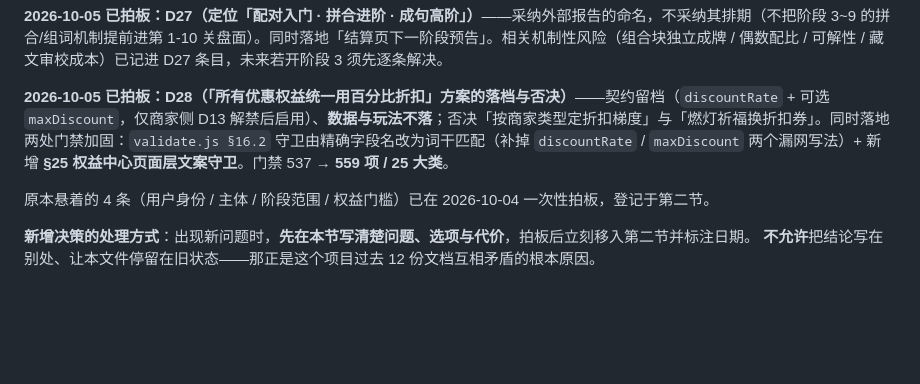
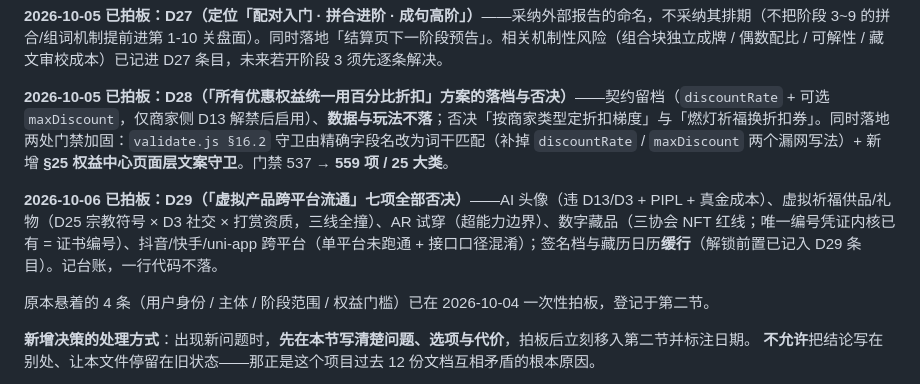
Before and after one commit to zhugang-kevin/Tibetan-Character-Blocks, a Markdown page: docs/DECISIONS.md, the part around one of its changes. GitHub-like rendering; blank space fills up the shorter version.

```diff
--- a/docs/DECISIONS.md
+++ b/docs/DECISIONS.md
@@ -102,6 +104,8 @@
 **2026-10-05 已拍板：D27（定位「配对入门 · 拼合进阶 · 成句高阶」）**——采纳外部报告的命名，不采纳其排期（不把阶段 3~9 的拼合/组词机制提前进第 1-10 关盘面）。同时落地「结算页下一阶段预告」。相关机制性风险（组合块独立成牌 / 偶数配比 / 可解性 / 藏文审校成本）已记进 D27 条目，未来若开阶段 3 须先逐条解决。
 
 **2026-10-05 已拍板：D28（「所有优惠权益统一用百分比折扣」方案的落档与否决）**——契约留档（`discountRate` + 可选 `maxDiscount`，仅商家侧 D13 解禁后启用）、**数据与玩法不落**；否决「按商家类型定折扣梯度」与「燃灯祈福换折扣券」。同时落地两处门禁加固：`validate.js §16.2` 守卫由精确字段名改为词干匹配（补掉 `discountRate` / `maxDiscount` 两个漏网写法）+ 新增 **§25 权益中心页面层文案守卫**。门禁 537 → **559 项 / 25 大类**。
+
+**2026-10-06 已拍板：D29（「虚拟产品跨平台流通」七项全部否决）**——AI 头像（违 D13/D3 + PIPL + 真金成本）、虚拟祈福供品/礼物（D25 宗教符号 × D3 社交 × 打赏资质，三线全撞）、AR 试穿（超能力边界）、数字藏品（三协会 NFT 红线；唯一编号凭证内核已有 = 证书编号）、抖音/快手/uni-app 跨平台（单平台未跑通 + 接口口径混淆）；签名档与藏历日历**缓行**（解锁前置已记入 D29 条目）。记台账，一行代码不落。
 
 原本悬着的 4 条（用户身份 / 主体 / 阶段范围 / 权益门槛）已在 2026-10-04 一次性拍板，登记于第二节。
 
```
Also changed, not shown: other parts of docs/DECISIONS.md (+2 -0 lines).
